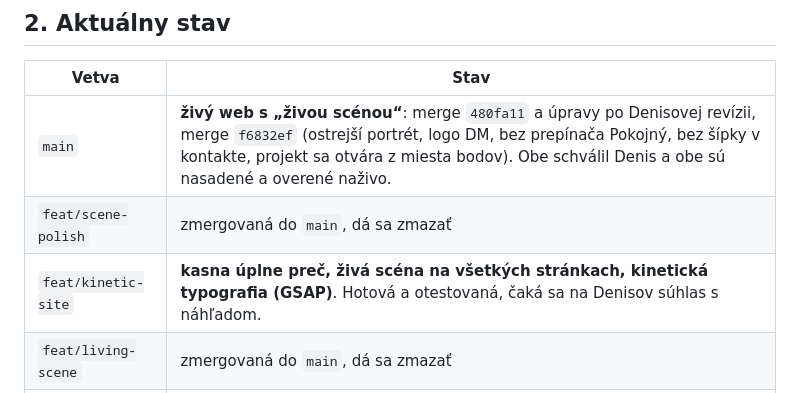
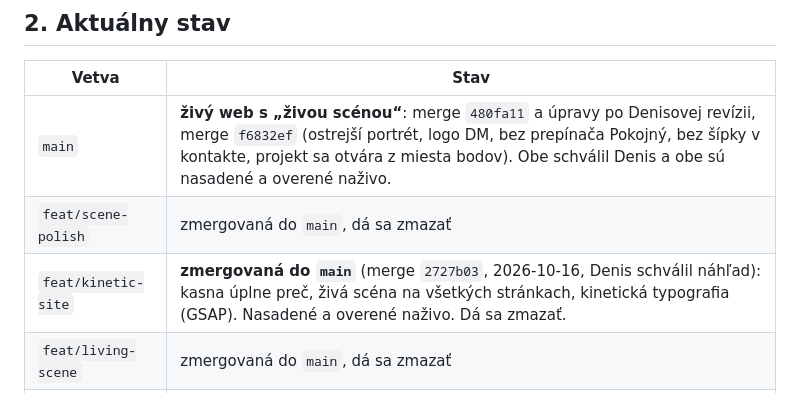
Before and after one commit to Deniscoke/mojweb, a Markdown page: docs/HANDOFF.md, the part around the change. Drawn GitHub-style.

Commit message:
docs: handoff — kinetic site is live
Co-Authored-By: Claude Opus 5.5 <noreply@anthropic.com>

```diff
--- a/docs/HANDOFF.md
+++ b/docs/HANDOFF.md
@@ -20,7 +20,7 @@ Všetko tu je overené. Čo tu nie je, si over v kóde a nedomýšľaj si to.
 |---|---|
 | `main` | **živý web s „živou scénou“**: merge `480fa11` a úpravy po Denisovej revízii, merge `f6832ef` (ostrejší portrét, logo DM, bez prepínača Pokojný, bez šípky v kontakte, projekt sa otvára z miesta bodov). Obe schválil Denis a obe sú nasadené a overené naživo. |
 | `feat/scene-polish` | zmergovaná do `main`, dá sa zmazať |
-| `feat/kinetic-site` | **kasna úplne preč, živá scéna na všetkých stránkach, kinetická typografia (GSAP)**. Hotová a otestovaná, čaká sa na Denisov súhlas s náhľadom. |
+| `feat/kinetic-site` | **zmergovaná do `main`** (merge `2727b03`, 2026-10-16, Denis schválil náhľad): kasna úplne preč, živá scéna na všetkých stránkach, kinetická typografia (GSAP). Nasadené a overené naživo. Dá sa zmazať. |
 | `feat/living-scene` | zmergovaná do `main`, dá sa zmazať |
 | `feat/motion-depth` | prvý 3D pokus, Denis ho **neschválil**, nemergovať |
 
```
